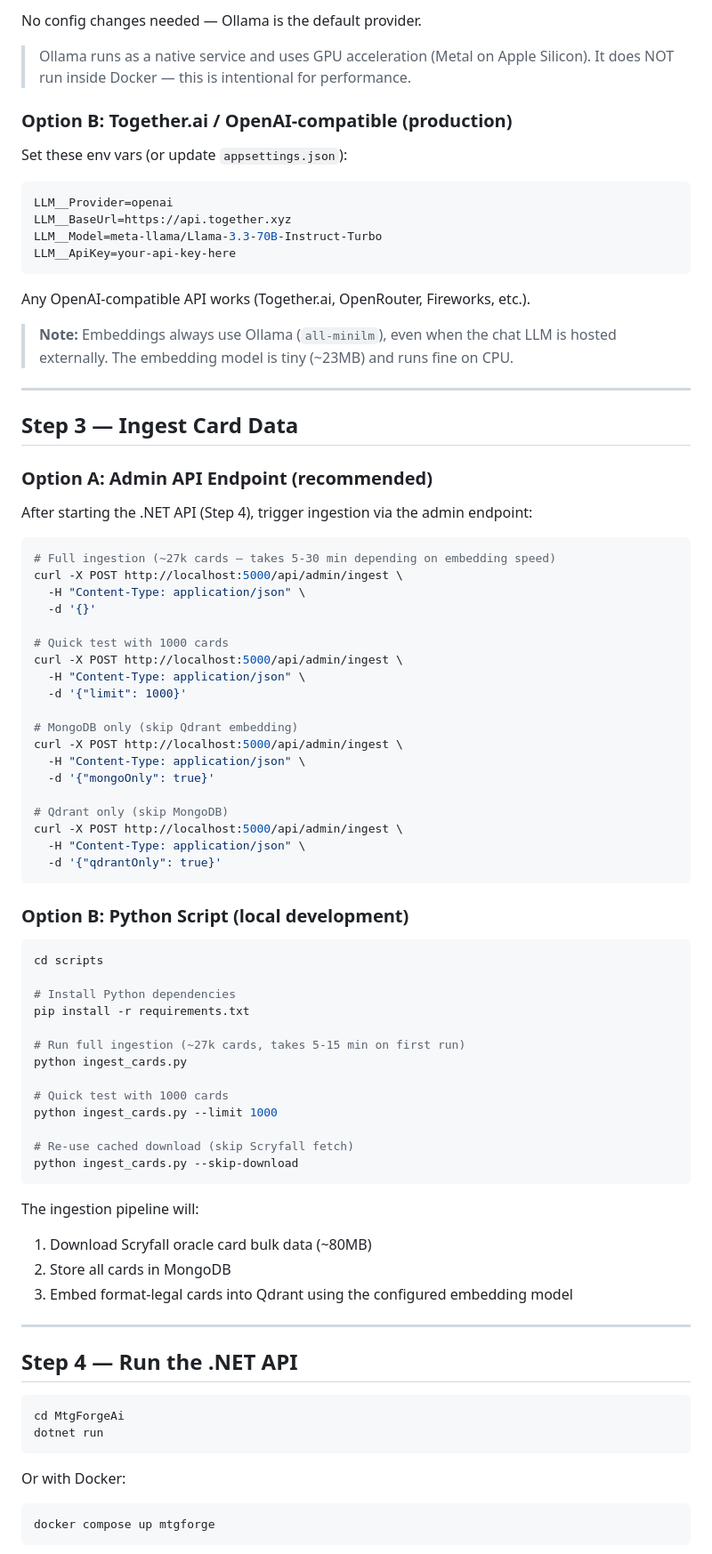
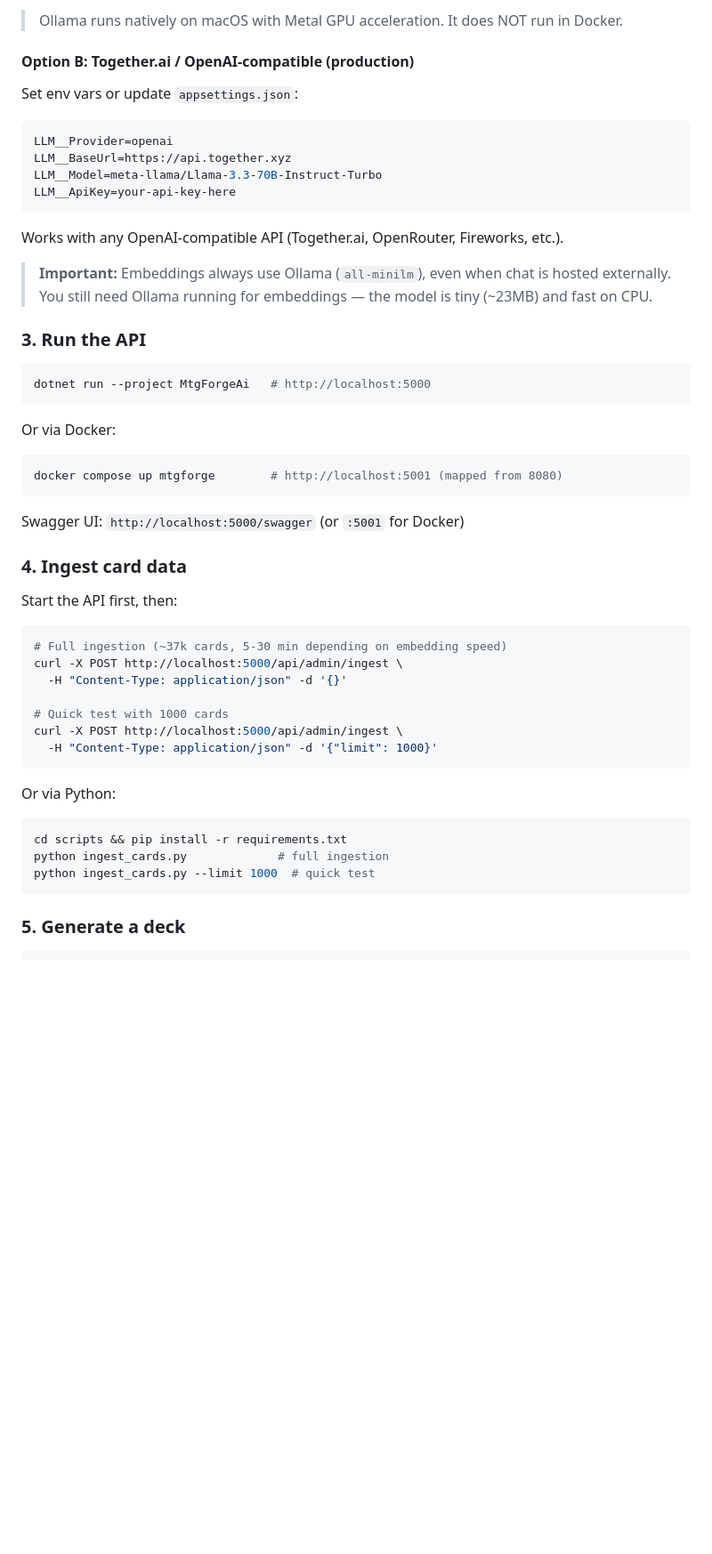
Before and after one commit to denmanjohn-maker/mtg-forge-card-ai, a Markdown page: README.md, the part around one of its changes. Shown at 89% size. Drawn GitHub-style; blank space fills up the shorter version.

````diff
--- a/README.md
+++ b/README.md
@@ -69,13 +75,10 @@ curl http://localhost:11434/api/tags
 ```
 
-No config changes needed — Ollama is the default provider.
+> Ollama runs natively on macOS with Metal GPU acceleration. It does NOT run in Docker.
 
-> Ollama runs as a native service and uses GPU acceleration (Metal on Apple Silicon).
-> It does NOT run inside Docker — this is intentional for performance.
+#### Option B: Together.ai / OpenAI-compatible (production)
 
-### Option B: Together.ai / OpenAI-compatible (production)
-
-Set these env vars (or update `appsettings.json`):
+Set env vars or update `appsettings.json`:
 
 ```bash
 LLM__Provider=openai
@@ -84,75 +87,43 @@ LLM__Model=meta-llama/Llama-3.3-70B-Instruct-Turbo
 LLM__ApiKey=your-api-key-here
 ```
 
-Any OpenAI-compatible API works (Together.ai, OpenRouter, Fireworks, etc.).
+Works with any OpenAI-compatible API (Together.ai, OpenRouter, Fireworks, etc.).
 
-> **Note:** Embeddings always use Ollama (`all-minilm`), even when the chat LLM is hosted externally.
-> The embedding model is tiny (~23MB) and runs fine on CPU.
+> **Important:** Embeddings always use Ollama (`all-minilm`), even when chat is hosted externally. You still need Ollama running for embeddings — the model is tiny (~23MB) and fast on CPU.
 
----
-
-## Step 3 — Ingest Card Data
-
-### Option A: Admin API Endpoint (recommended)
-
-After starting the .NET API (Step 4), trigger ingestion via the admin endpoint:
+### 3. Run the API
 
 ```bash
-# Full ingestion (~27k cards — takes 5-30 min depending on embedding speed)
+dotnet run --project MtgForgeAi   # http://localhost:5000
+```
+
+Or via Docker:
+```bash
+docker compose up mtgforge        # http://localhost:5001 (mapped from 8080)
+```
+
+Swagger UI: `http://localhost:5000/swagger` (or `:5001` for Docker)
+
+### 4. Ingest card data
+
+Start the API first, then:
+
+```bash
+# Full ingestion (~37k cards, 5-30 min depending on embedding speed)
 curl -X POST http://localhost:5000/api/admin/ingest \
-  -H "Content-Type: application/json" \
-  -d '{}'
+  -H "Content-Type: application/json" -d '{}'
 
 # Quick test with 1000 cards
 curl -X POST http://localhost:5000/api/admin/ingest \
-  -H "Content-Type: application/json" \
-  -d '{"limit": 1000}'
-
-# MongoDB only (skip Qdrant embedding)
-curl -X POST http://localhost:5000/api/admin/ingest \
-  -H "Content-Type: application/json" \
-  -d '{"mongoOnly": true}'
-
-# Qdrant only (skip MongoDB)
-curl -X POST http://localhost:5000/api/admin/ingest \
-  -H "Content-Type: application/json" \
-  -d '{"qdrantOnly": true}'
+  -H "Content-Type: application/json" -d '{"limit": 1000}'
 ```
 
-### Option B: Python Script (local development)
-
+Or via Python:
 ```bash
-cd scripts
-
-# Install Python dependencies
-pip install -r requirements.txt
-
-# Run full ingestion (~27k cards, takes 5-15 min on first run)
-python ingest_cards.py
-
-# Quick test with 1000 cards
-python ingest_cards.py --limit 1000
-
-# Re-use cached download (skip Scryfall fetch)
-python ingest_cards.py --skip-download
+cd scripts && pip install -r requirements.txt
+python ingest_cards.py             # full ingestion
+python ingest_cards.py --limit 1000  # quick test
 ```
 
-The ingestion pipeline will:
-1. Download Scryfall oracle card bulk data (~80MB)
-2. Store all cards in MongoDB
-3. Embed format-legal cards into Qdrant using the configured embedding model
+### 5. Generate a deck
 
----
-
-## Step 4 — Run the .NET API
-
-```bash
-cd MtgForgeAi
-dotnet run
-```
-
-Or with Docker:
-```bash
-docker compose up mtgforge
-```
-
````
Also changed, not shown: other parts of README.md (+215 -153 lines).
